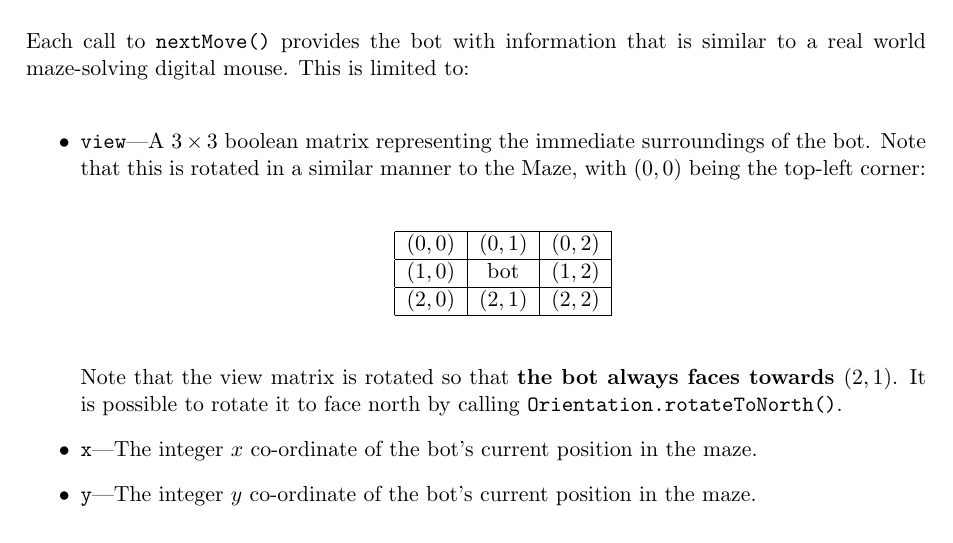
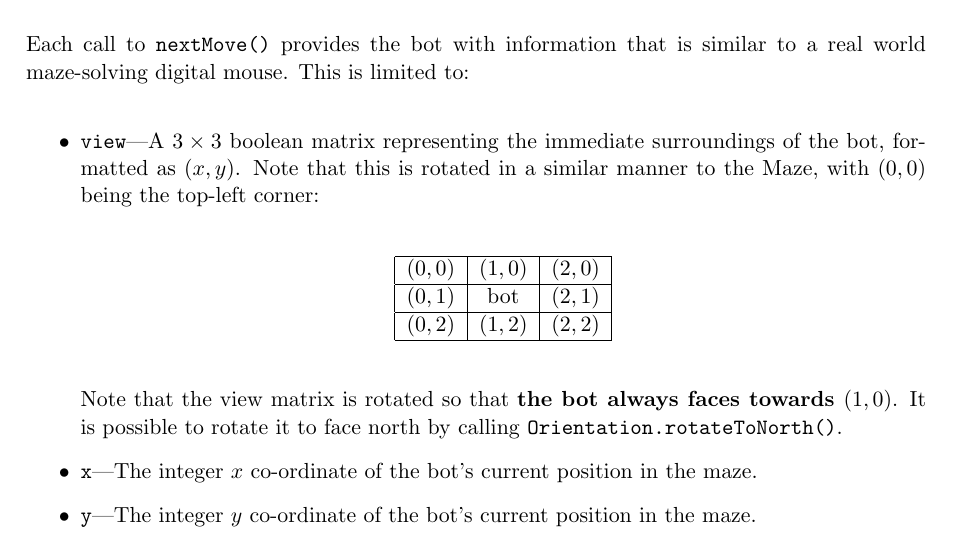
Before and after one commit to StephenWattam/Maize, a LaTeX document (BotGuide/botguide.tex): part of page 3 of 6, cut so that both start at the same text. Compiled offline with pdfLaTeX.

Commit message:
Updated documentation

```diff
--- a/BotGuide/botguide.tex
+++ b/BotGuide/botguide.tex
@@ -101,17 +101,17 @@ In addition to this simple API, there are two classes, \texttt{AdvancedBot} and
 \label{section:dataformat}
 Each call to \texttt{nextMove()} provides the bot with information that is similar to a real world maze-solving digital mouse.  This is limited to:
 \begin{itemize}
-\item \texttt{view}---A $3 \times 3$ boolean matrix representing the immediate surroundings of the bot.  Note that this is rotated in a similar manner to the Maze, with $(0,0)$ being the top-left corner:\\
+    \item \texttt{view}---A $3 \times 3$ boolean matrix representing the immediate surroundings of the bot, formatted as $(x,y)$.  Note that this is rotated in a similar manner to the Maze, with $(0,0)$ being the top-left corner:\\
         \begin{center}
         \begin{tabular}{|c|c|c|}
             \hline
-            $(0,0)$ & $(0,1)$ & $(0,2)$ \\ \hline
-            $(1,0)$ & bot     & $(1,2)$ \\ \hline
-            $(2,0)$ & $(2,1)$ & $(2,2)$ \\ \hline
+            $(0,0)$ & $(1,0)$ & $(2,0)$ \\ \hline
+            $(0,1)$ & bot     & $(2,1)$ \\ \hline
+            $(0,2)$ & $(1,2)$ & $(2,2)$ \\ \hline
         \end{tabular}\\
         \end{center}
         \vspace{12pt}
-        Note that the view matrix is rotated so that \textbf{the bot always faces towards $(2,1)$}.  It is possible to rotate it to face north by calling \texttt{Orientation.rotateToNorth()}.
+        Note that the view matrix is rotated so that \textbf{the bot always faces towards $(1,0)$}.  It is possible to rotate it to face north by calling \texttt{Orientation.rotateToNorth()}.
 
 \item \texttt{x}---The integer $x$ co-ordinate of the bot's current position in the maze.
 \item \texttt{y}---The integer $y$ co-ordinate of the bot's current position in the maze.
```
